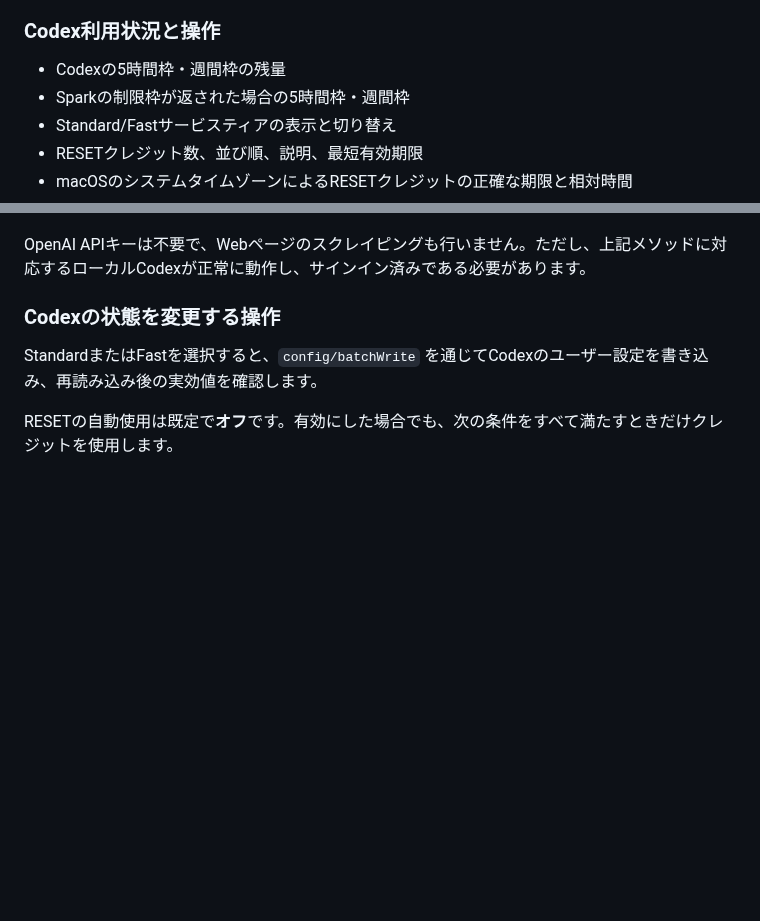
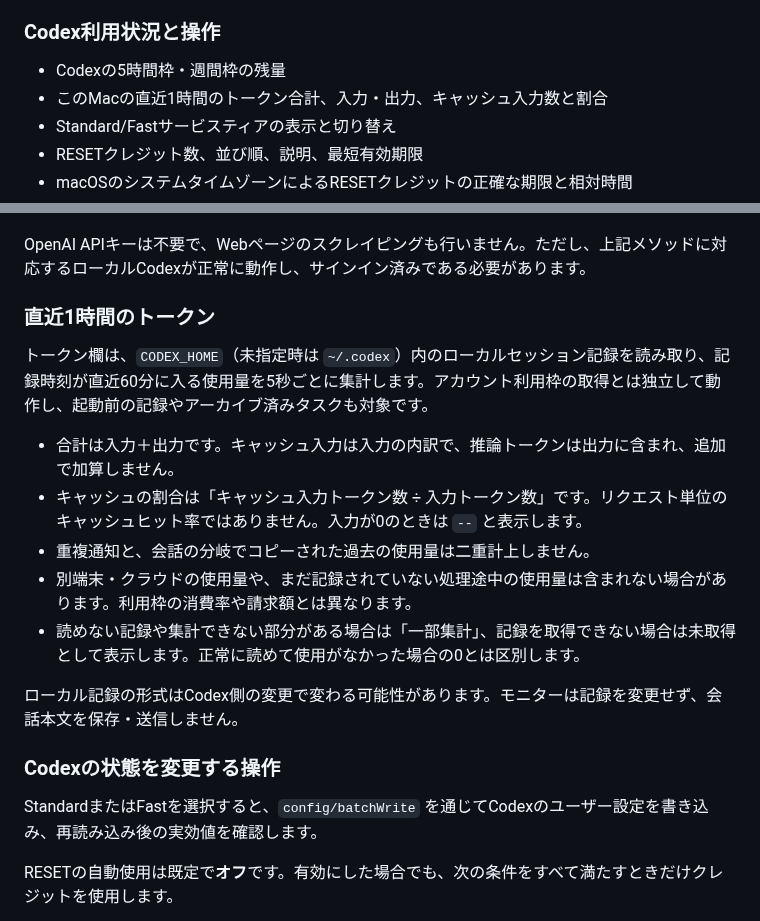
Before and after one commit to mlabo-org/mini-system-monitor-rs, a Markdown page: README.ja.md, 2 parts joined by grey strips. GitHub-like rendering; blank space fills up the shorter version.

```diff
--- a/README.ja.md
+++ b/README.ja.md
@@ -25,7 +25,7 @@
 ### Codex利用状況と操作
 
 - Codexの5時間枠・週間枠の残量
-- Sparkの制限枠が返された場合の5時間枠・週間枠
+- このMacの直近1時間のトークン合計、入力・出力、キャッシュ入力数と割合
 - Standard/Fastサービスティアの表示と切り替え
 - RESETクレジット数、並び順、説明、最短有効期限
 - macOSのシステムタイムゾーンによるRESETクレジットの正確な期限と相対時間
@@ -63,5 +63,17 @@ Codexのポーリングはシステム情報のサンプリングとは別に動
 
 OpenAI APIキーは不要で、Webページのスクレイピングも行いません。ただし、上記メソッドに対応するローカルCodexが正常に動作し、サインイン済みである必要があります。
+
+### 直近1時間のトークン
+
+トークン欄は、`CODEX_HOME`（未指定時は `~/.codex`）内のローカルセッション記録を読み取り、記録時刻が直近60分に入る使用量を5秒ごとに集計します。アカウント利用枠の取得とは独立して動作し、起動前の記録やアーカイブ済みタスクも対象です。
+
+- 合計は入力＋出力です。キャッシュ入力は入力の内訳で、推論トークンは出力に含まれ、追加で加算しません。
+- キャッシュの割合は「キャッシュ入力トークン数 ÷ 入力トークン数」です。リクエスト単位のキャッシュヒット率ではありません。入力が0のときは `--` と表示します。
+- 重複通知と、会話の分岐でコピーされた過去の使用量は二重計上しません。
+- 別端末・クラウドの使用量や、まだ記録されていない処理途中の使用量は含まれない場合があります。利用枠の消費率や請求額とは異なります。
+- 読めない記録や集計できない部分がある場合は「一部集計」、記録を取得できない場合は未取得として表示します。正常に読めて使用がなかった場合の0とは区別します。
+
+ローカル記録の形式はCodex側の変更で変わる可能性があります。モニターは記録を変更せず、会話本文を保存・送信しません。
 
 ### Codexの状態を変更する操作
 
```
Also changed, not shown: other parts of README.ja.md (+1 -1 lines), README.md (+22 -3 lines), docs/images/codex-controls-dark-en.png, docs/images/system-monitor-dark-ja.png, docs/images/system-monitor-light-en.png, 3 other files.
